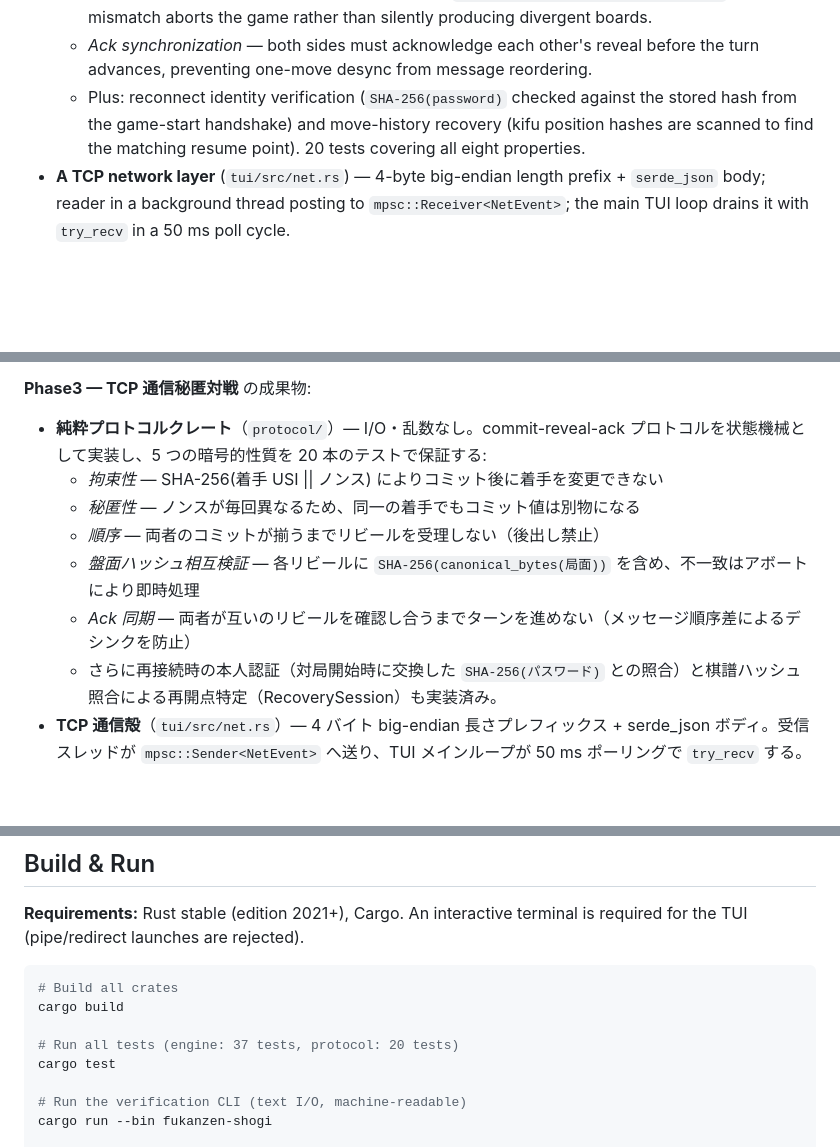
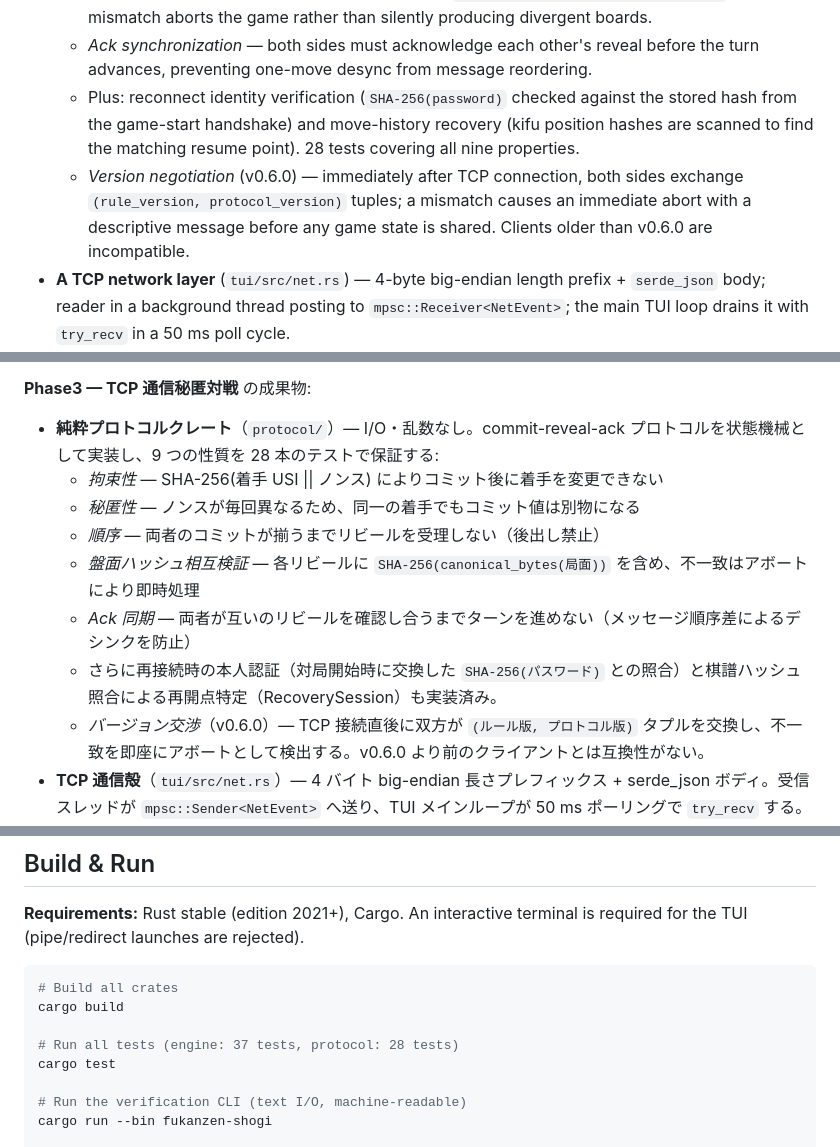
Before and after one commit to tokuhira/fukanzen-shogi, a Markdown page: README.md, 3 parts joined by grey strips. GitHub-like rendering; blank space fills up the shorter version.

Commit message:
docs: README を v0.6.0 の実装に合わせて更新
バージョン交渉プロトコルの追加とテスト数の増加（20→28）を反映。

Co-Authored-By: Claude Sonnet 4.6 <noreply@anthropic.com>

```diff
--- a/README.md
+++ b/README.md
@@ -66,7 +66,8 @@ USI notation is used throughout for moves (`7g7f`, `P*5e`, `2b3a+`). Position se
   - *Order* — a reveal is rejected unless both commits have been received, preventing "second-look" cheating.
   - *Board-hash verification* — each reveal includes `SHA-256(canonical_bytes(position))`; a mismatch aborts the game rather than silently producing divergent boards.
   - *Ack synchronization* — both sides must acknowledge each other's reveal before the turn advances, preventing one-move desync from message reordering.
-  - Plus: reconnect identity verification (`SHA-256(password)` checked against the stored hash from the game-start handshake) and move-history recovery (kifu position hashes are scanned to find the matching resume point). 20 tests covering all eight properties.
+  - Plus: reconnect identity verification (`SHA-256(password)` checked against the stored hash from the game-start handshake) and move-history recovery (kifu position hashes are scanned to find the matching resume point). 28 tests covering all nine properties.
+  - *Version negotiation* (v0.6.0) — immediately after TCP connection, both sides exchange `(rule_version, protocol_version)` tuples; a mismatch causes an immediate abort with a descriptive message before any game state is shared. Clients older than v0.6.0 are incompatible.
 - **A TCP network layer** (`tui/src/net.rs`) — 4-byte big-endian length prefix + `serde_json` body; reader in a background thread posting to `mpsc::Receiver<NetEvent>`; the main TUI loop drains it with `try_recv` in a 50 ms poll cycle.
 - **An online game state machine** (`tui/src/online.rs`) — `OnlinePhase` tracks `WaitingMyMove → WaitingPeerCommit → WaitingPeerReveal → WaitingPeerAck`; protocol steps auto-advance (commit is sent the moment a move is confirmed; reveal is sent the moment both commits arrive; ack is sent the moment the peer reveal passes verification). The current connection state and protocol phase are shown live in the status bar. On TCP disconnect, reconnection runs non-blocking in a background thread (the Connect side retries every 500 ms for up to 60 seconds); a four-second success banner appears on reconnect, and if the in-progress move was rolled back the user is notified to re-enter it.
 - **A portal menu** — the TUI launched without CLI flags shows a mode-selection screen: single-player verification desk, online battle as Sente (Listen), online battle as Gote (Connect), or quit. The online form accepts the port or host:port address and the shared password; from the second game onward the previous values are pre-filled, with automatic adjustment when switching sides (Connect→Listen extracts the port number; Listen→Connect reuses the last known address). An interactive terminal is required; launching via pipe or redirect is rejected at startup.
@@ -139,13 +140,14 @@ The engine is designed from the start so that all of the above are *shells* arou
 
 **Phase3 — TCP 通信秘匿対戦** の成果物:
 
-- **純粋プロトコルクレート**（`protocol/`）— I/O・乱数なし。commit-reveal-ack プロトコルを状態機械として実装し、5 つの暗号的性質を 20 本のテストで保証する:
+- **純粋プロトコルクレート**（`protocol/`）— I/O・乱数なし。commit-reveal-ack プロトコルを状態機械として実装し、9 つの性質を 28 本のテストで保証する:
   - *拘束性* — SHA-256(着手 USI || ノンス) によりコミット後に着手を変更できない
   - *秘匿性* — ノンスが毎回異なるため、同一の着手でもコミット値は別物になる
   - *順序* — 両者のコミットが揃うまでリビールを受理しない（後出し禁止）
   - *盤面ハッシュ相互検証* — 各リビールに `SHA-256(canonical_bytes(局面))` を含め、不一致はアボートにより即時処理
   - *Ack 同期* — 両者が互いのリビールを確認し合うまでターンを進めない（メッセージ順序差によるデシンクを防止）
   - さらに再接続時の本人認証（対局開始時に交換した `SHA-256(パスワード)` との照合）と棋譜ハッシュ照合による再開点特定（RecoverySession）も実装済み。
+  - *バージョン交渉*（v0.6.0）— TCP 接続直後に双方が `(ルール版, プロトコル版)` タプルを交換し、不一致を即座にアボートとして検出する。v0.6.0 より前のクライアントとは互換性がない。
 - **TCP 通信殻**（`tui/src/net.rs`）— 4 バイト big-endian 長さプレフィックス + serde_json ボディ。受信スレッドが `mpsc::Sender<NetEvent>` へ送り、TUI メインループが 50 ms ポーリングで `try_recv` する。
 - **オンライン状態機械**（`tui/src/online.rs`）— `OnlinePhase`（着手入力中 → コミット待ち → リビール待ち → Ack 待ち）を管理。プロトコルは自動進行（着手確定でコミット送信・両者コミットでリビール送信・リビール検証後に Ack 送信）。接続状態とプロトコルフェーズはステータスバーにリアルタイム表示される。TCP 切断時はバックグラウンドスレッドで非ブロッキング再接続を実行（Connect 側は 500 ms 間隔で最大 60 秒リトライ）。再接続成功時は 4 秒間のバナーを表示し、着手がロールバックされた場合はその旨を通知して再入力を促す。
 - **ポータルメニュー** — CLI フラグなしで起動すると、単体検証卓・先手（待ち受け）・後手（接続）・終了を選ぶポータルメニューを表示する。通信対戦フォームではポート番号またはアドレスと共有パスワードを入力でき、二局目以降は前回の入力値をデフォルトとして引き継ぐ（先後逆の場合はポート番号を自動調整）。インタラクティブ端末が必須であり、パイプやリダイレクト経由での起動は起動時に弾かれる。
@@ -183,7 +185,7 @@ The engine is designed from the start so that all of the above are *shells* arou
 # Build all crates
 cargo build
 
-# Run all tests (engine: 37 tests, protocol: 20 tests)
+# Run all tests (engine: 37 tests, protocol: 28 tests)
 cargo test
 
 # Run the verification CLI (text I/O, machine-readable)
```
